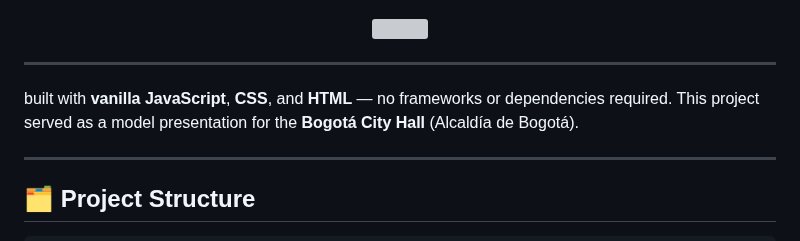
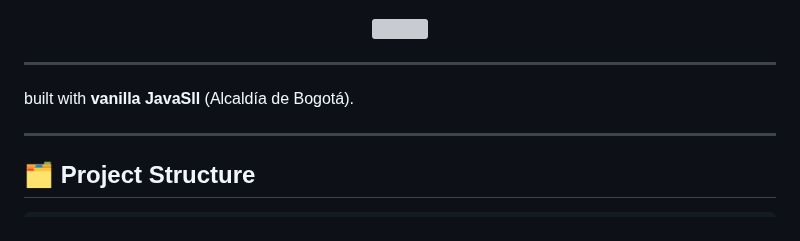
Before and after one commit to NietoDeveloper/BogotaCityTributte, a Markdown page: README.md, the part around the change. Drawn GitHub-style; grey boxes are pictures that could not be loaded.

```diff
--- a/README.md
+++ b/README.md
@@ -180,7 +180,7 @@ MIT License. See [LICENSE](./LICENSE) for details.
 
 
 
-built with **vanilla JavaScript**, **CSS**, and **HTML** — no frameworks or dependencies required. This project served as a model presentation for the **Bogotá City Hall** (Alcaldía de Bogotá).
+built with **vanilla JavaSll** (Alcaldía de Bogotá).
 
 ---
 
```
